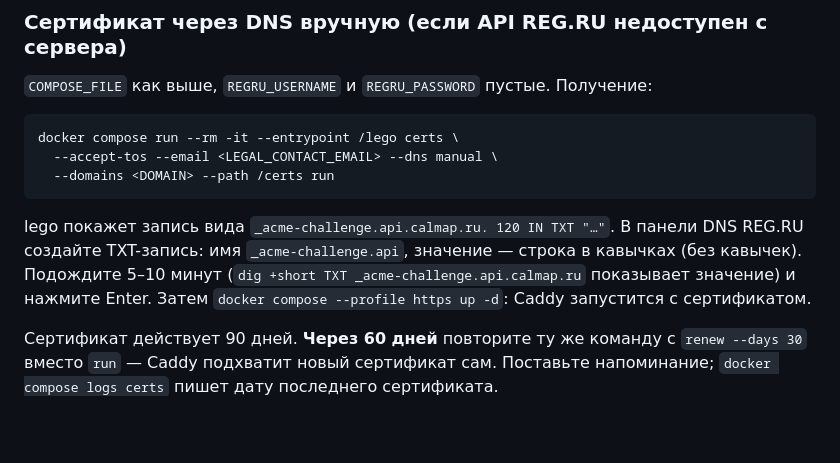
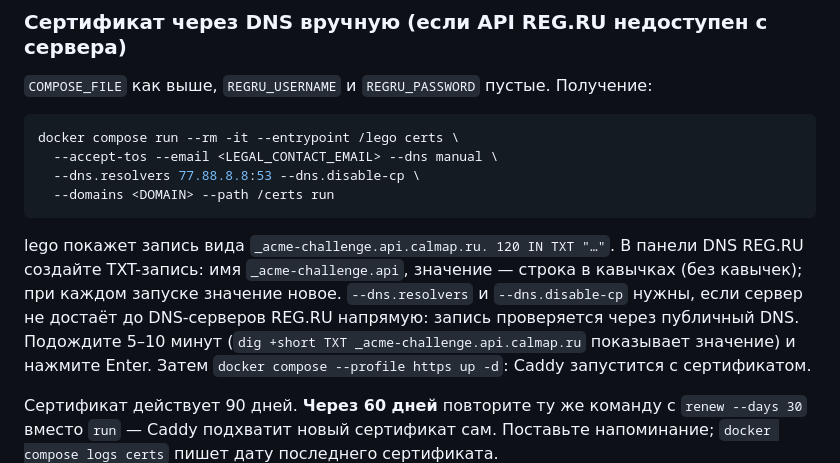
Before and after one commit to zowelqqee/calmap, a Markdown page: RELEASE.md, the part around the change. GitHub-like rendering; blank space fills up the shorter version.

Commit message:
RELEASE: check manual DNS records through a public resolver
The server cannot reach REG.RU's name servers either, so lego's check of
the authoritative servers times out; check through a public resolver.

Co-Authored-By: Claude Opus 5.5 <noreply@anthropic.com>
Claude-Session: https://claude.ai/code/session_015YDAnykxvnhgAMQNTRwWvM

````diff
--- a/RELEASE.md
+++ b/RELEASE.md
@@ -82,12 +82,15 @@ curl https://api.example.ru/health      # {"status":"ok","database":"ok",...}
 ```bash
 docker compose run --rm -it --entrypoint /lego certs \
   --accept-tos --email <LEGAL_CONTACT_EMAIL> --dns manual \
+  --dns.resolvers 77.88.8.8:53 --dns.disable-cp \
   --domains <DOMAIN> --path /certs run
 ```
 
 lego покажет запись вида `_acme-challenge.api.calmap.ru. 120 IN TXT "…"`. В панели
 DNS REG.RU создайте TXT-запись: имя `_acme-challenge.api`, значение — строка в
-кавычках (без кавычек). Подождите 5–10 минут (`dig +short TXT
+кавычках (без кавычек); при каждом запуске значение новое. `--dns.resolvers` и
+`--dns.disable-cp` нужны, если сервер не достаёт до DNS-серверов REG.RU напрямую:
+запись проверяется через публичный DNS. Подождите 5–10 минут (`dig +short TXT
 _acme-challenge.api.calmap.ru` показывает значение) и нажмите Enter. Затем
 `docker compose --profile https up -d`: Caddy запустится с сертификатом.
 
````
